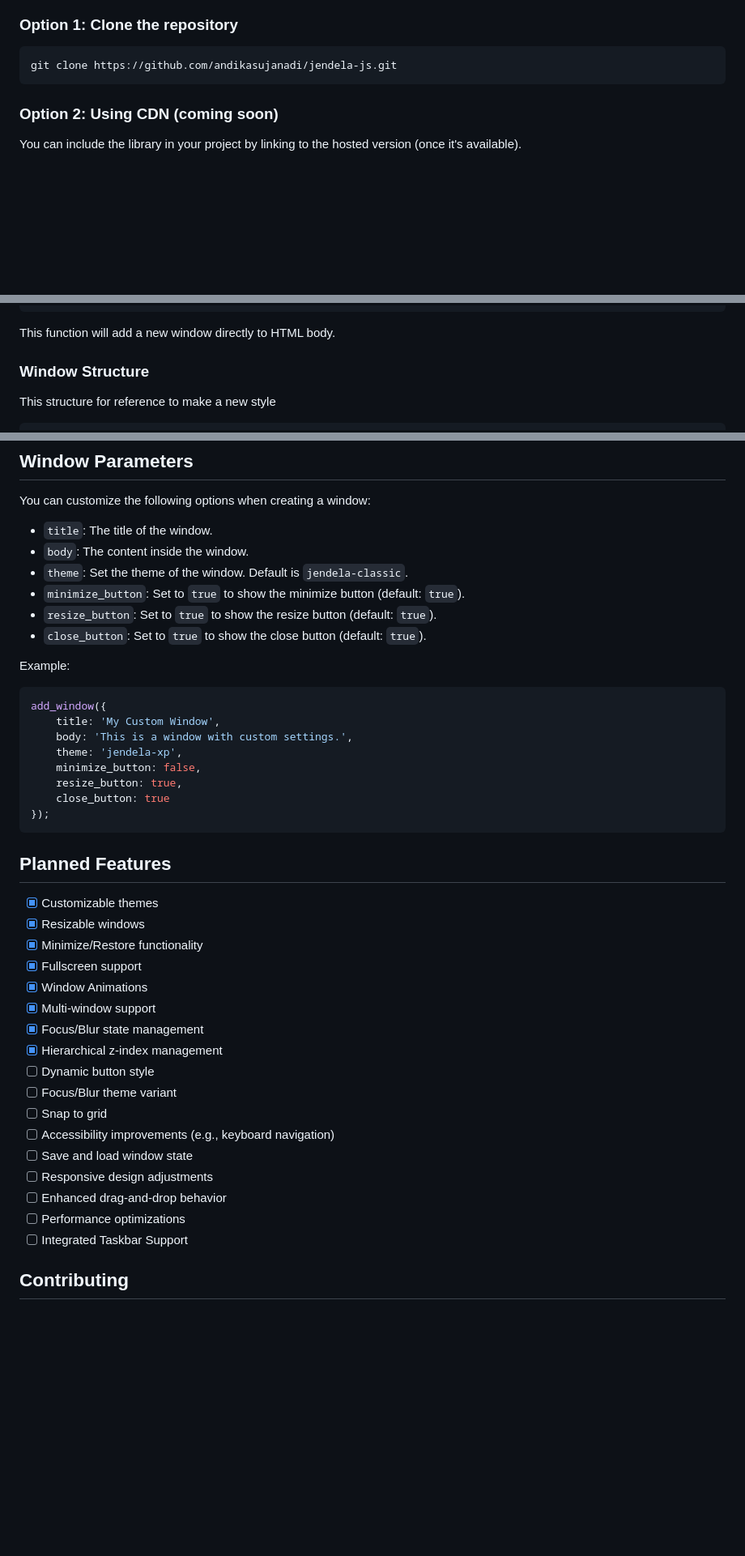
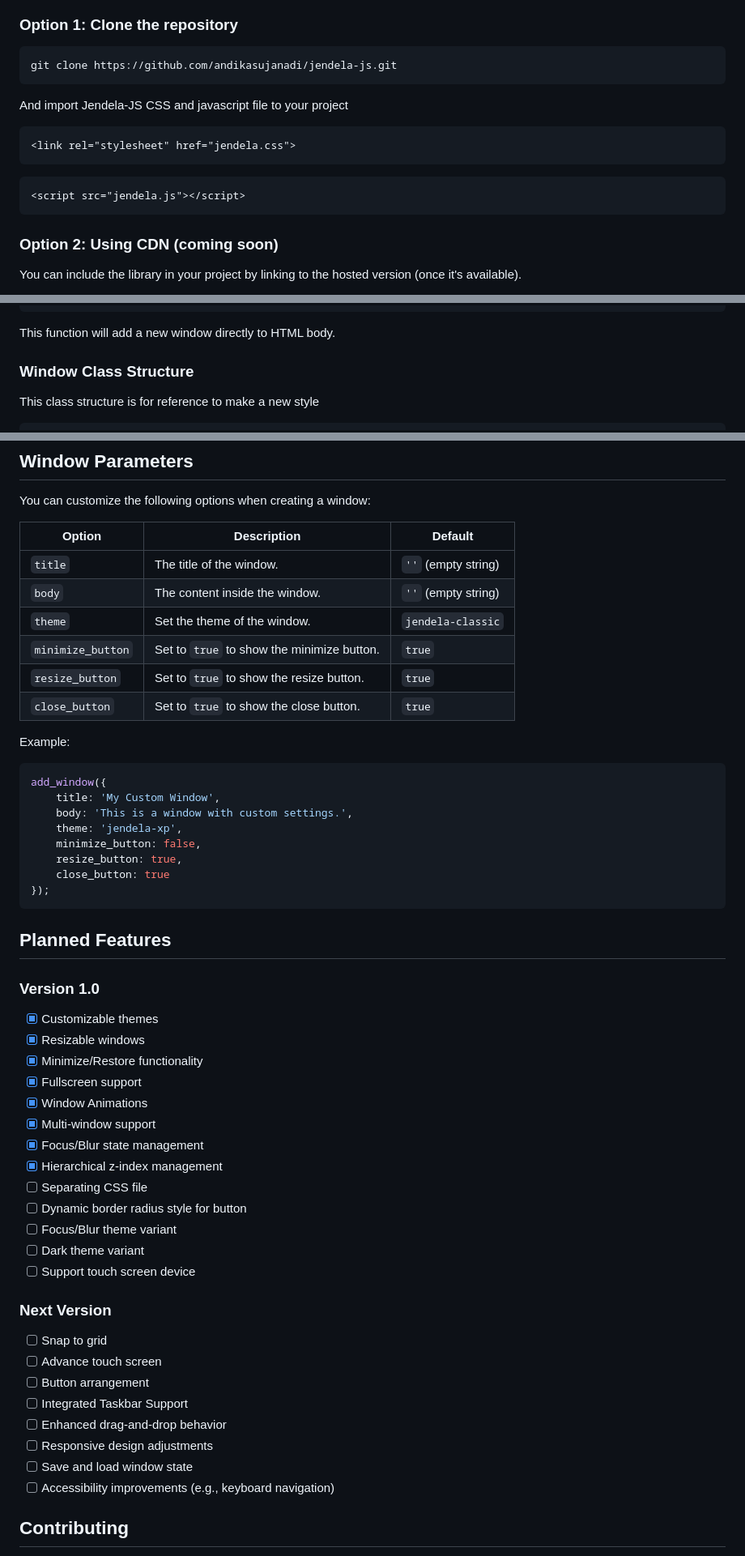
Before and after one commit to andikasujanadi/jendela-js, a Markdown page: README.md, 3 parts joined by grey strips. Shown: that part at 81% size. GitHub-like rendering; blank space fills up the shorter version.

````diff
--- a/README.md
+++ b/README.md
@@ -13,6 +13,13 @@
 ### Option 1: Clone the repository
 ```bash
 git clone https://github.com/andikasujanadi/jendela-js.git
+```
+And import Jendela-JS CSS and javascript file to your project
+```html
+<link rel="stylesheet" href="jendela.css">
+```
+```html
+<script src="jendela.js"></script>
 ```
 ### Option 2: Using CDN (coming soon)
 
@@ -33,6 +40,6 @@ add_window({
 });
 ```
 This function will add a new window directly to HTML body.
-### Window Structure
-This structure for reference to make a new style
+### Window Class Structure
+This class structure is for reference to make a new style
 ```html
@@ -142,12 +138,15 @@ This is the example of jendela classic CSS:
 
 You can customize the following options when creating a window:
 
-- `title`: The title of the window.
-- `body`: The content inside the window.
-- `theme`: Set the theme of the window. Default is `jendela-classic`.
-- `minimize_button`: Set to `true` to show the minimize button (default: `true`).
-- `resize_button`: Set to `true` to show the resize button (default: `true`).
-- `close_button`: Set to `true` to show the close button (default: `true`).
+| **Option**          | **Description**                            | **Default**           |
+|---------------------|--------------------------------------------|-----------------------|
+| `title`             | The title of the window.                   | `''` (empty string)   |
+| `body`              | The content inside the window.             | `''` (empty string)   |
+| `theme`             | Set the theme of the window.               | `jendela-classic`     |
+| `minimize_button`   | Set to `true` to show the minimize button. | `true`                |
+| `resize_button`     | Set to `true` to show the resize button.   | `true`                |
+| `close_button`      | Set to `true` to show the close button.    | `true`                |
+
 
 Example:
 ```javascript
@@ -162,6 +161,7 @@ add_window({
 ```
 ## Planned Features
 
+### Version 1.0
 - [x] Customizable themes
 - [x] Resizable windows
 - [x] Minimize/Restore functionality
@@ -170,15 +170,21 @@ add_window({
 - [x] Multi-window support
 - [x] Focus/Blur state management
 - [x] Hierarchical z-index management
-- [ ] Dynamic button style
+- [ ] Separating CSS file
+- [ ] Dynamic border radius style for button
 - [ ] Focus/Blur theme variant
+- [ ] Dark theme variant
+- [ ] Support touch screen device
+
+### Next Version
 - [ ] Snap to grid
+- [ ] Advance touch screen
+- [ ] Button arrangement
+- [ ] Integrated Taskbar Support
+- [ ] Enhanced drag-and-drop behavior
+- [ ] Responsive design adjustments
+- [ ] Save and load window state
 - [ ] Accessibility improvements (e.g., keyboard navigation)
-- [ ] Save and load window state
-- [ ] Responsive design adjustments
-- [ ] Enhanced drag-and-drop behavior
-- [ ] Performance optimizations
-- [ ] Integrated Taskbar Support
 
 ## Contributing
 
````
Also changed, not shown: other parts of README.md (+6 -17 lines).
